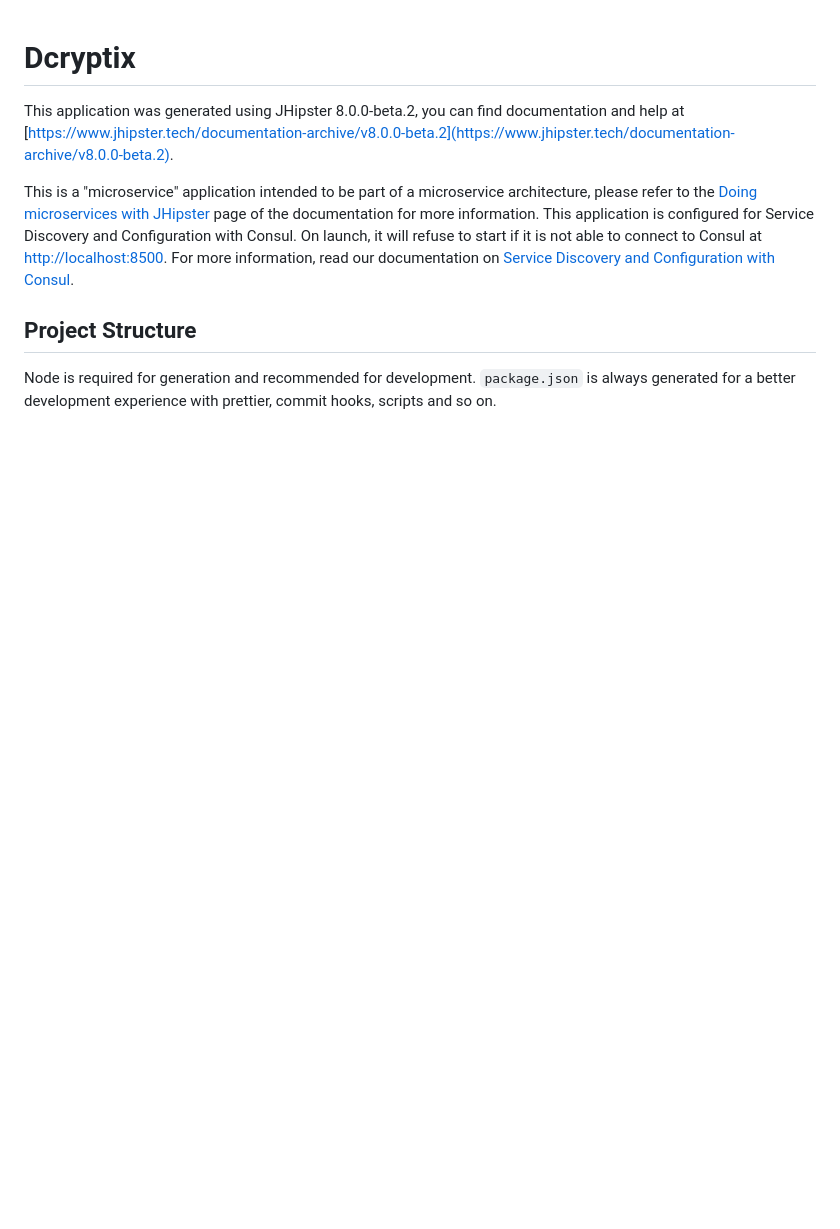
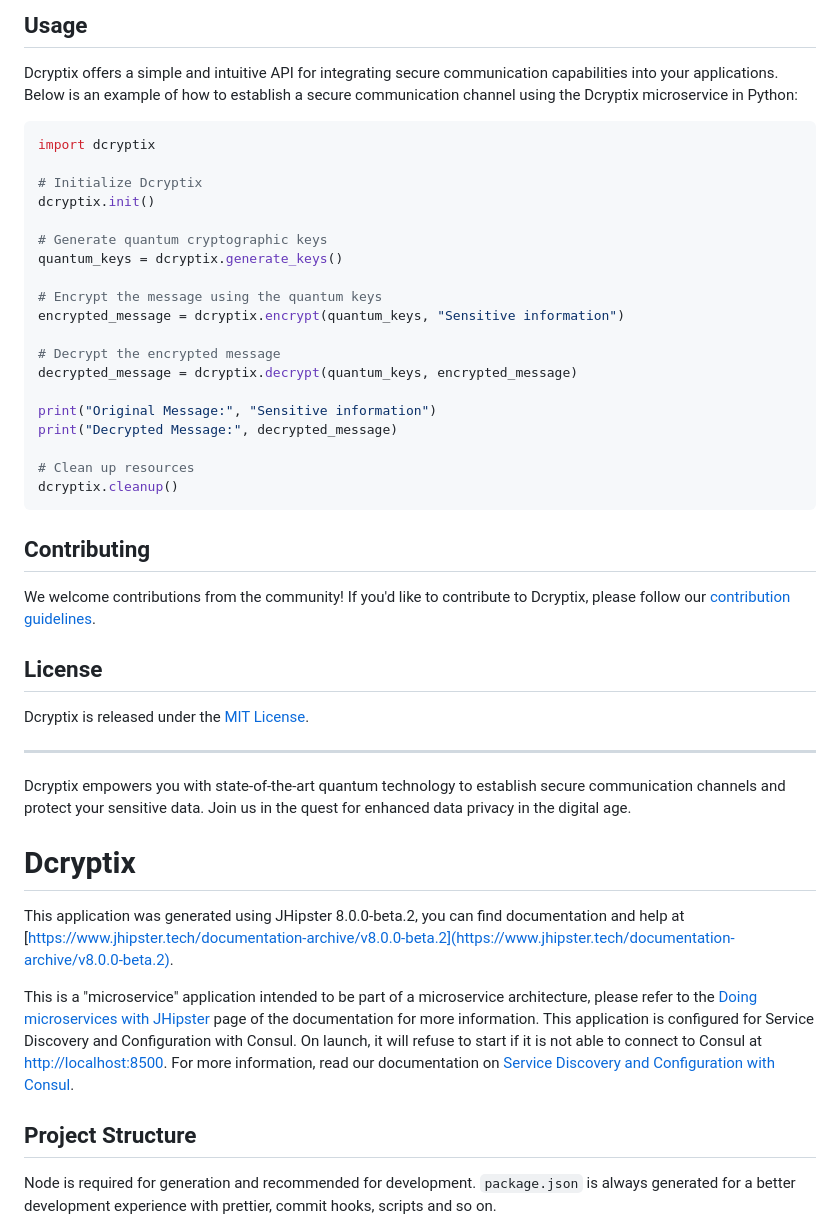
Before and after one commit to KOSASIH/Dcryptix, a Markdown page: README.md, the part around the change printed below. Drawn GitHub-style; blank space fills up the shorter version.

````diff
--- a/README.md
+++ b/README.md
@@ -1,3 +49,41 @@
+## Usage
+
+Dcryptix offers a simple and intuitive API for integrating secure communication capabilities into your applications. Below is an example of how to establish a secure communication channel using the Dcryptix microservice in Python:
+
+```python
+import dcryptix
+
+# Initialize Dcryptix
+dcryptix.init()
+
+# Generate quantum cryptographic keys
+quantum_keys = dcryptix.generate_keys()
+
+# Encrypt the message using the quantum keys
+encrypted_message = dcryptix.encrypt(quantum_keys, "Sensitive information")
+
+# Decrypt the encrypted message
+decrypted_message = dcryptix.decrypt(quantum_keys, encrypted_message)
+
+print("Original Message:", "Sensitive information")
+print("Decrypted Message:", decrypted_message)
+
+# Clean up resources
+dcryptix.cleanup()
+```
+
+## Contributing
+
+We welcome contributions from the community! If you'd like to contribute to Dcryptix, please follow our [contribution guidelines](CONTRIBUTING.md).
+
+## License
+
+Dcryptix is released under the [MIT License](LICENSE).
+
+---
+
+Dcryptix empowers you with state-of-the-art quantum technology to establish secure communication channels and protect your sensitive data. Join us in the quest for enhanced data privacy in the digital age.
+
 # Dcryptix
 
 This application was generated using JHipster 8.0.0-beta.2, you can find documentation and help at [https://www.jhipster.tech/documentation-archive/v8.0.0-beta.2](https://www.jhipster.tech/documentation-archive/v8.0.0-beta.2).
````
Also changed, not shown: other parts of README.md (+48 -0 lines).
